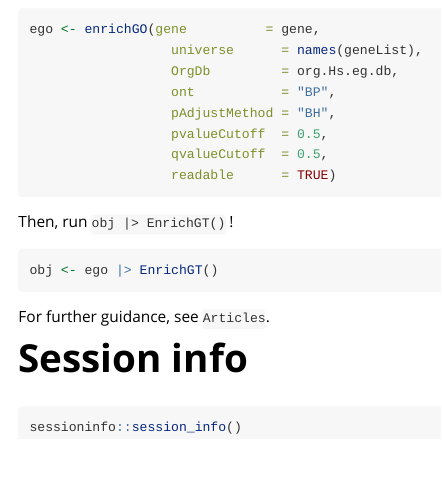
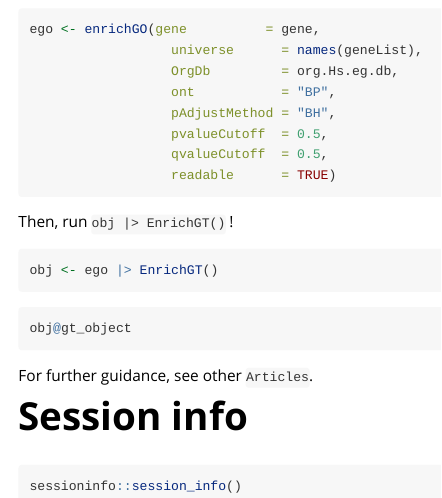
Before and after one commit to ZhimingYe/EnrichGT, an R Markdown document (vignettes/getStart.Rmd): the page in a window 1100 px wide, from 280 px down. Rendered offline with R 4.5, knitr and Pandoc, with nearby package versions; the code chunks are not run, so their results and figures are left out.

Commit message:
fix vignettes of get start

````diff
--- a/_pkgdown.yml
+++ b/_pkgdown.yml
@@ -2,13 +2,10 @@ url: https://zhimingye.github.io/EnrichGT/
 template:
   bootstrap: 5
 articles:
-- title: Get Start
+- title: Articles
   navbar: ~
   contents:
   - getStart
-- title: Articles
-  navbar: ~
-  contents:
   - c_ora
   - c_gsea
   - c_multi_grp
--- a/vignettes/getStart.Rmd
+++ b/vignettes/getStart.Rmd
@@ -54,7 +54,12 @@ Then, run  `obj |> EnrichGT()` !
 obj <- ego |> EnrichGT()
 ```
 
-For further guidance, see `Articles`.
+```{r}
+obj@gt_object
+```
+
+
+For further guidance, see other `Articles`.
 
 # Session info
 
````
